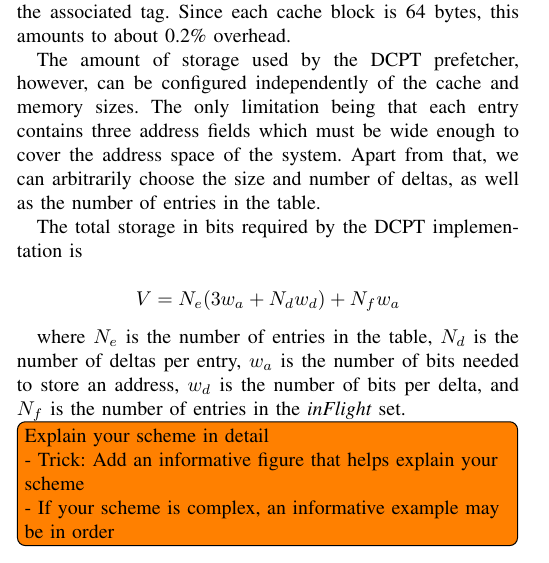
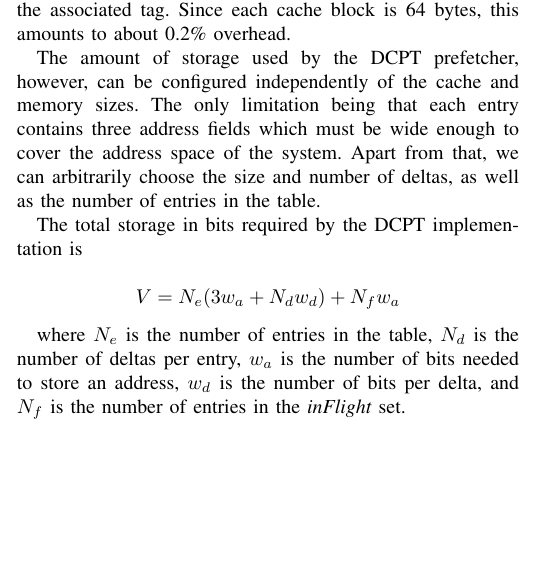
Before and after one commit to x10an14/tdt4260Group, a LaTeX paper (report/report.tex, which reads report/the_scheme.tex): part of one column of page 2 of 4, cut so that both start at the same text, the shorter picture padded with empty space. Compiled offline with pdfLaTeX.

Commit message:
Remove TODO

```diff
--- a/report/the_scheme.tex
+++ b/report/the_scheme.tex
@@ -88,9 +88,3 @@ where $N_e$ is the number of entries in the table, $N_d$ is the number of deltas
 per entry, $w_a$ is the number of bits needed to store an address, $w_d$ is the
 number of bits per delta, and $N_f$ is the number of entries in the \emph{inFlight}
 set.
-
-\todo[inline]{Explain your scheme in detail\\
-- Trick: Add an informative figure that helps explain
-your scheme\\
-- If your scheme is complex, an informative example
-may be in order\\}
```
